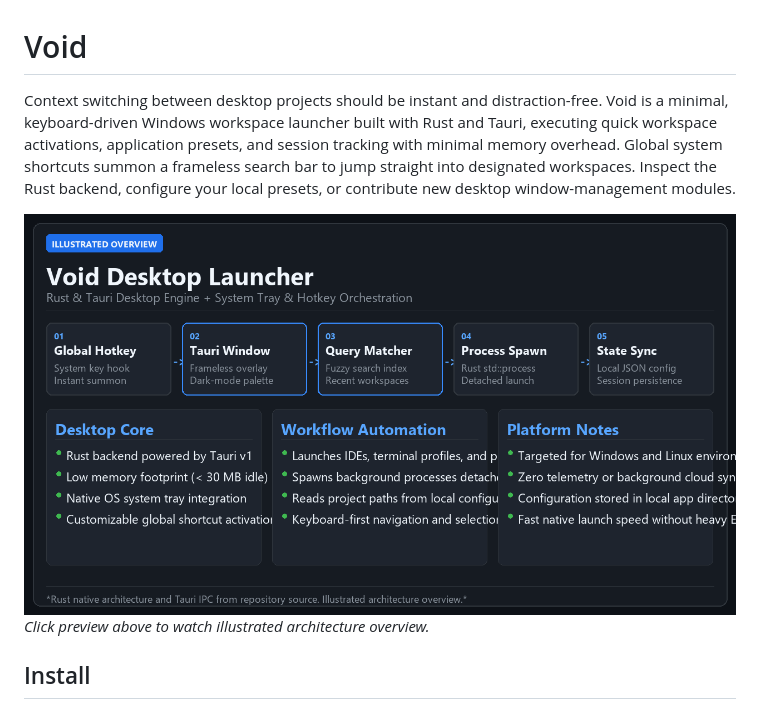
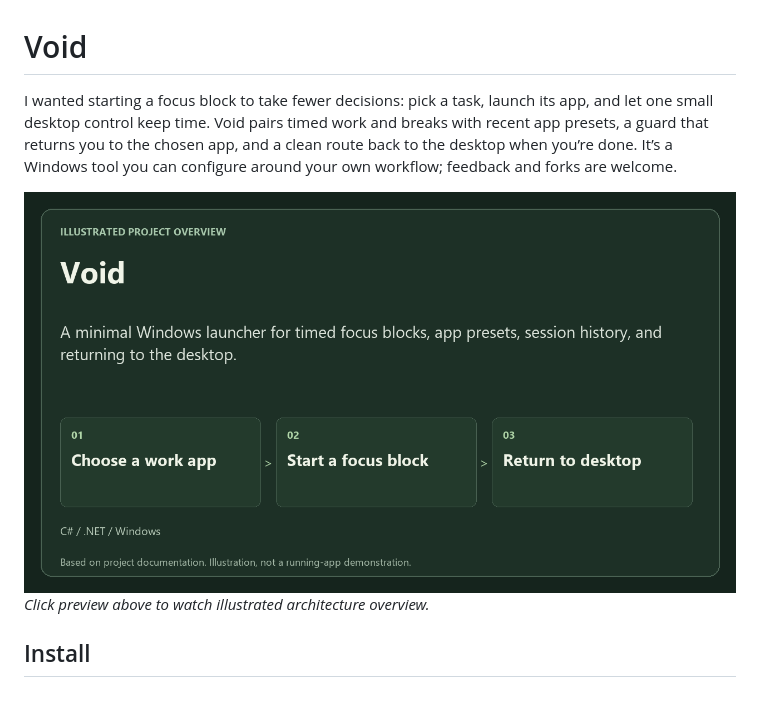
Before and after one commit to Invictine/Void, a Markdown page: README.md, the part around the change. Rendered like a GitHub page; pictures changed too: media/overview.png.

Commit message:
docs: keep verified project facts and clarify illustrated media

```diff
--- a/README.md
+++ b/README.md
@@ -1,6 +1,6 @@
 # Void
 
-Context switching between desktop projects should be instant and distraction-free. Void is a minimal, keyboard-driven Windows workspace launcher built with Rust and Tauri, executing quick workspace activations, application presets, and session tracking with minimal memory overhead. Global system shortcuts summon a frameless search bar to jump straight into designated workspaces. Inspect the Rust backend, configure your local presets, or contribute new desktop window-management modules.
+I wanted starting a focus block to take fewer decisions: pick a task, launch its app, and let one small desktop control keep time. Void pairs timed work and breaks with recent app presets, a guard that returns you to the chosen app, and a clean route back to the desktop when you’re done. It’s a Windows tool you can configure around your own workflow; feedback and forks are welcome.
 
 [![Void](media/overview.png)](media/walkthrough.mp4)
 *Click preview above to watch illustrated architecture overview.*
```
Also changed, not shown: media/poster.png, 1 other file.
